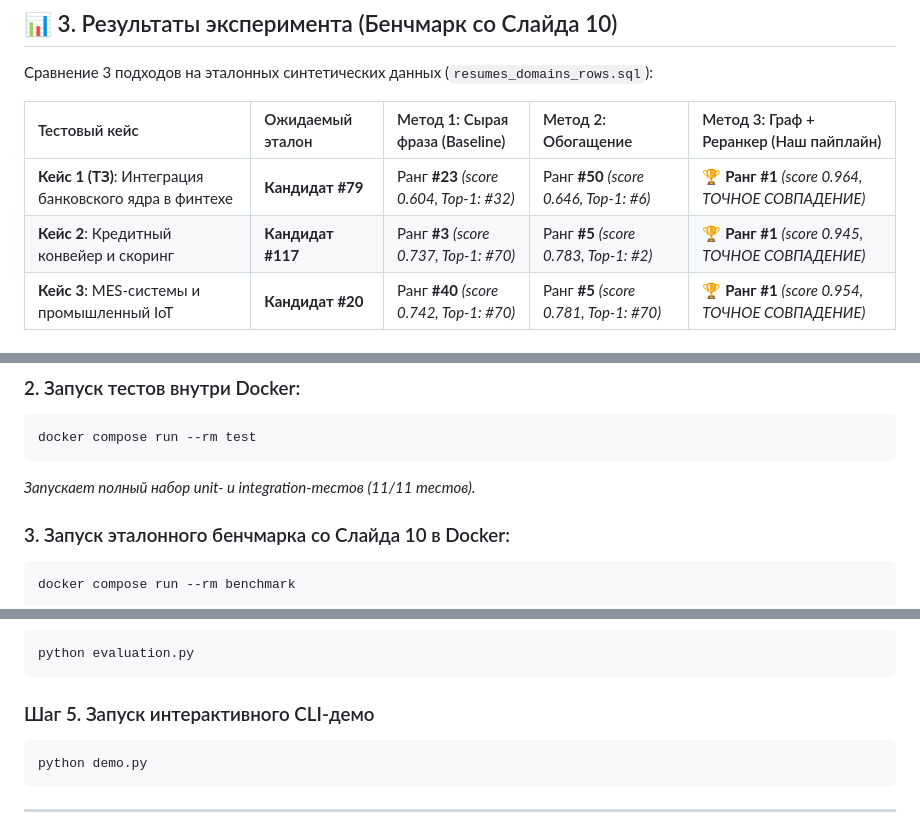
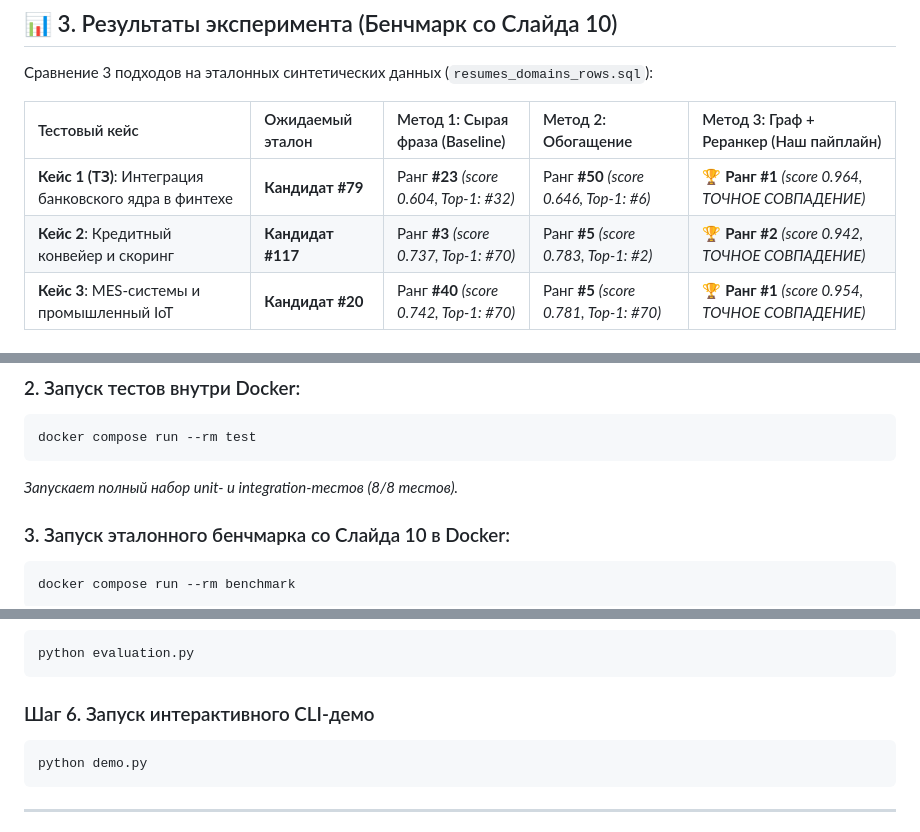
Before and after one commit to semyoonov/AI_matcher, a Markdown page: README.md, 3 parts joined by grey strips. GitHub-like rendering.

Commit message:
update: readme improvements

````diff
--- a/README.md
+++ b/README.md
@@ -64,7 +64,7 @@ flowchart TD
 | Тестовый кейс | Ожидаемый эталон | Метод 1: Сырая фраза (Baseline) | Метод 2: Обогащение | Метод 3: Граф + Реранкер (Наш пайплайн) |
 | :--- | :--- | :--- | :--- | :--- |
 | **Кейс 1 (ТЗ)**: Интеграция банковского ядра в финтехе | **Кандидат #79** | Ранг **#23** *(score 0.604, Top-1: #32)* | Ранг **#50** *(score 0.646, Top-1: #6)* | 🏆 **Ранг #1** *(score 0.964, ТОЧНОЕ СОВПАДЕНИЕ)* |
-| **Кейс 2**: Кредитный конвейер и скоринг | **Кандидат #117** | Ранг **#3** *(score 0.737, Top-1: #70)* | Ранг **#5** *(score 0.783, Top-1: #2)* | 🏆 **Ранг #1** *(score 0.945, ТОЧНОЕ СОВПАДЕНИЕ)* |
+| **Кейс 2**: Кредитный конвейер и скоринг | **Кандидат #117** | Ранг **#3** *(score 0.737, Top-1: #70)* | Ранг **#5** *(score 0.783, Top-1: #2)* | 🏆 **Ранг #2** *(score 0.942, ТОЧНОЕ СОВПАДЕНИЕ)* |
 | **Кейс 3**: MES-системы и промышленный IoT | **Кандидат #20** | Ранг **#40** *(score 0.742, Top-1: #70)* | Ранг **#5** *(score 0.781, Top-1: #70)* | 🏆 **Ранг #1** *(score 0.954, ТОЧНОЕ СОВПАДЕНИЕ)* |
 
 ### Выводы:
@@ -89,7 +89,7 @@ docker compose up -d web
 ```bash
 docker compose run --rm test
 ```
-*Запускает полный набор unit- и integration-тестов (11/11 тестов).*
+*Запускает полный набор unit- и integration-тестов (8/8 тестов).*
 
 ### 3. Запуск эталонного бенчмарка со Слайда 10 в Docker:
 ```bash
@@ -128,7 +128,7 @@ pytest -v
 python evaluation.py
 ```
 
-### Шаг 5. Запуск интерактивного CLI-демо
+### Шаг 6. Запуск интерактивного CLI-демо
 ```bash
 python demo.py
 ```
````
